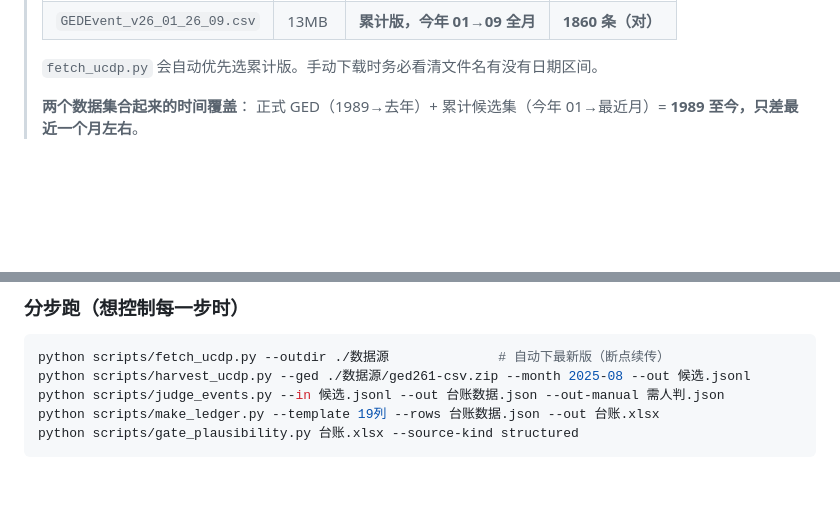
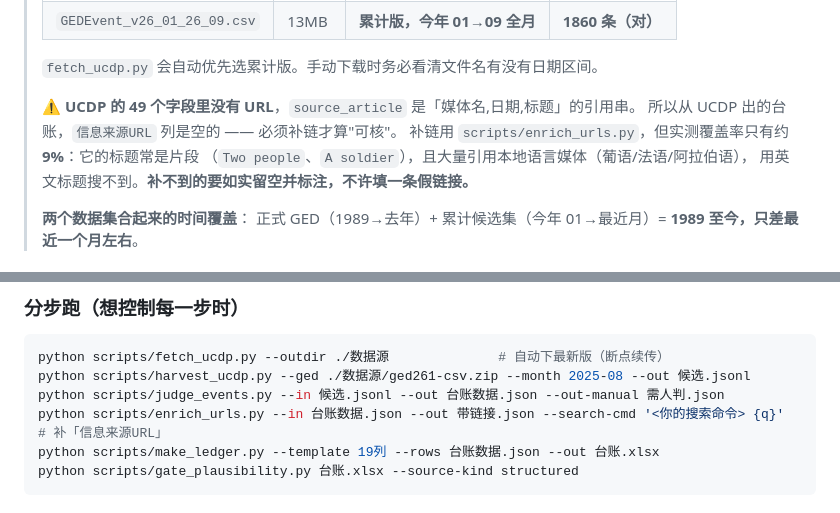
Before and after one commit to xingruiyang123/event-ledger-pipeline, a Markdown page: SKILL.md, 2 parts joined by grey strips. GitHub-like rendering; blank space fills up the shorter version.

````diff
--- a/SKILL.md
+++ b/SKILL.md
@@ -43,6 +43,12 @@ python scripts/harvest_ucdp.py --ged ged261.zip --month 2025-08 --out 候选.jso
 > | `GEDEvent_v26_01_26_09.csv` | 13MB | **累计版，今年 01→09 全月** | **1860 条（对）** |
 >
 > `fetch_ucdp.py` 会自动优先选累计版。手动下载时务必看清文件名有没有日期区间。
+>
+> ⚠️ **UCDP 的 49 个字段里没有 URL**，`source_article` 是「媒体名,日期,标题」的引用串。
+> 所以从 UCDP 出的台账，`信息来源URL` 列是空的 —— 必须补链才算"可核"。
+> 补链用 `scripts/enrich_urls.py`，但实测覆盖率只有约 **9%**：它的标题常是片段
+> （`Two people`、`A soldier`），且大量引用本地语言媒体（葡语/法语/阿拉伯语），
+> 用英文标题搜不到。**补不到的要如实留空并标注，不许填一条假链接。**
 >
 > **两个数据集合起来的时间覆盖**：
 > 正式 GED（1989→去年）+ 累计候选集（今年 01→最近月）= **1989 至今，只差最近一个月左右**。
@@ -90,6 +96,7 @@ python scripts/run_pipeline.py --month 2026-09 --outdir ./out
 python scripts/fetch_ucdp.py --outdir ./数据源              # 自动下最新版（断点续传）
 python scripts/harvest_ucdp.py --ged ./数据源/ged261-csv.zip --month 2025-08 --out 候选.jsonl
 python scripts/judge_events.py --in 候选.jsonl --out 台账数据.json --out-manual 需人判.json
+python scripts/enrich_urls.py --in 台账数据.json --out 带链接.json --search-cmd '<你的搜索命令> {q}'        # 补「信息来源URL」
 python scripts/make_ledger.py --template 19列 --rows 台账数据.json --out 台账.xlsx
 python scripts/gate_plausibility.py 台账.xlsx --source-kind structured
 ```
````
